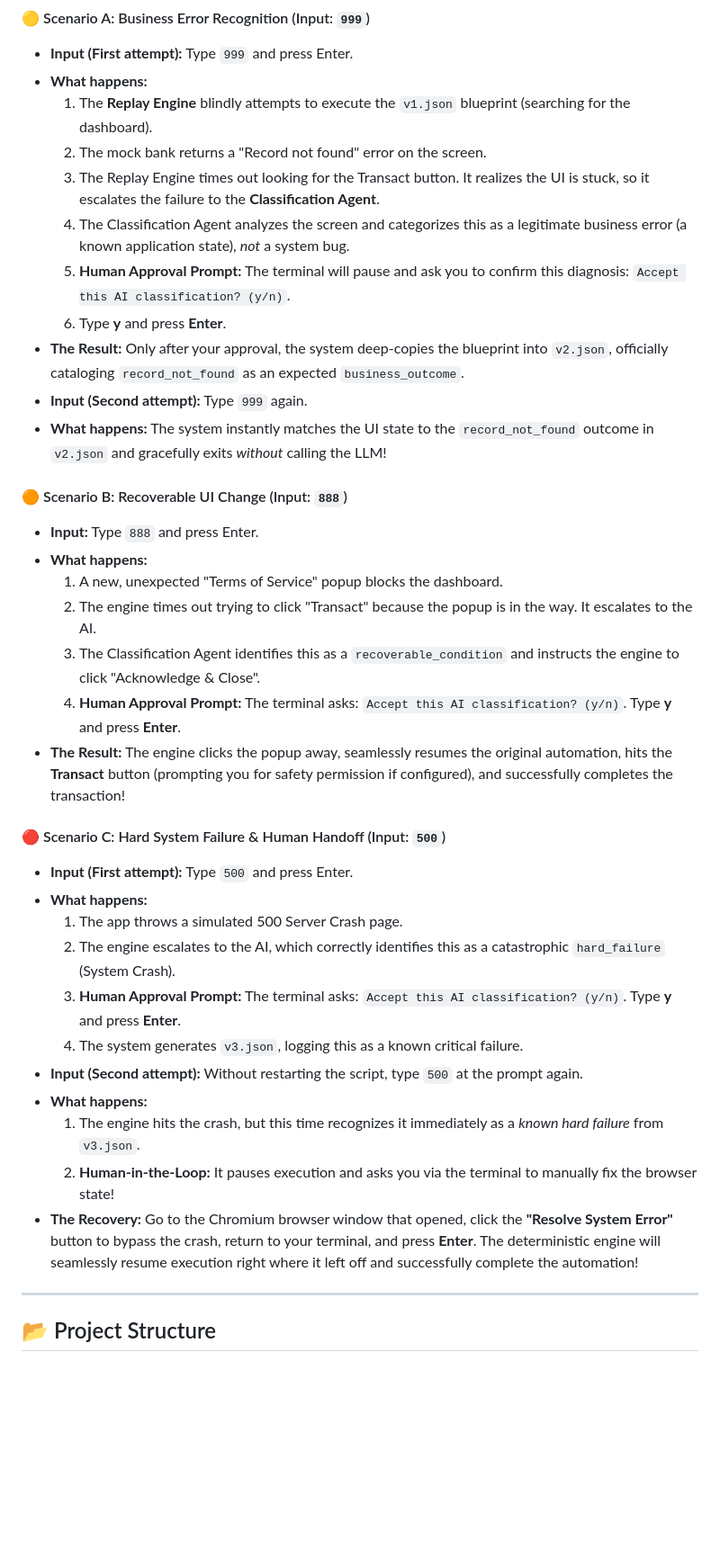
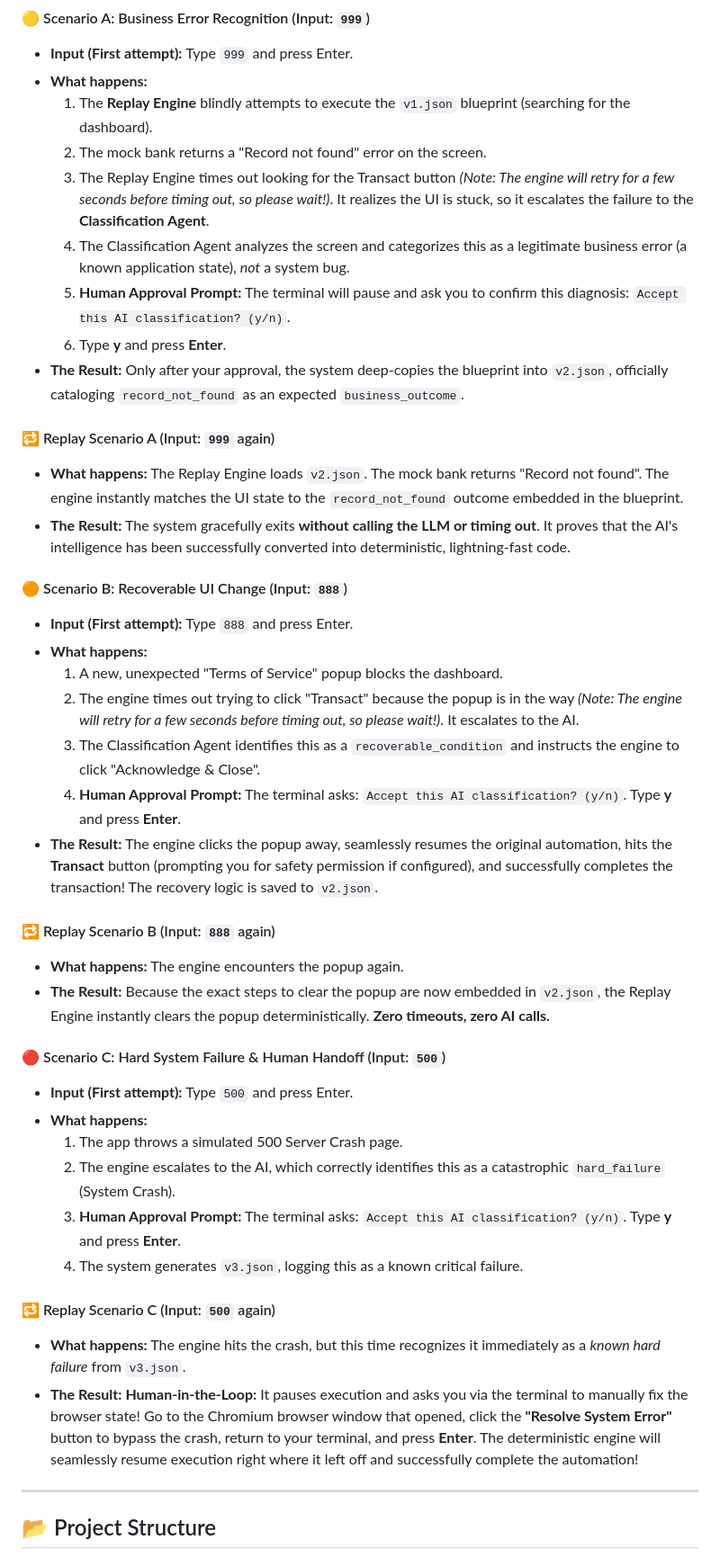
Before and after one commit to marutikameshwar/computer-use-automation-system, a Markdown page: README.md, the part around one of its changes. Shown at 90% size. GitHub-like rendering; blank space fills up the shorter version.

Commit message:
Refactor scenarios A, B, and C to explicitly highlight Replay runs

```diff
--- a/README.md
+++ b/README.md
@@ -115,22 +124,28 @@ From here, you can seamlessly enter different numbers to test various edge case
 - **What happens:**
   1. The **Replay Engine** blindly attempts to execute the `v1.json` blueprint (searching for the dashboard).
   2. The mock bank returns a "Record not found" error on the screen.
-  3. The Replay Engine times out looking for the Transact button. It realizes the UI is stuck, so it escalates the failure to the **Classification Agent**.
+  3. The Replay Engine times out looking for the Transact button *(Note: The engine will retry for a few seconds before timing out, so please wait!)*. It realizes the UI is stuck, so it escalates the failure to the **Classification Agent**.
   4. The Classification Agent analyzes the screen and categorizes this as a legitimate business error (a known application state), *not* a system bug.
   5. **Human Approval Prompt:** The terminal will pause and ask you to confirm this diagnosis: `Accept this AI classification? (y/n)`.
   6. Type **y** and press **Enter**.
 - **The Result:** Only after your approval, the system deep-copies the blueprint into `v2.json`, officially cataloging `record_not_found` as an expected `business_outcome`.
-- **Input (Second attempt):** Type `999` again.
-- **What happens:** The system instantly matches the UI state to the `record_not_found` outcome in `v2.json` and gracefully exits *without* calling the LLM!
+
+#### 🔁 Replay Scenario A (Input: `999` again)
+- **What happens:** The Replay Engine loads `v2.json`. The mock bank returns "Record not found". The engine instantly matches the UI state to the `record_not_found` outcome embedded in the blueprint.
+- **The Result:** The system gracefully exits **without calling the LLM or timing out**. It proves that the AI's intelligence has been successfully converted into deterministic, lightning-fast code.
 
 #### 🟠 Scenario B: Recoverable UI Change (Input: `888`)
-- **Input:** Type `888` and press Enter.
+- **Input (First attempt):** Type `888` and press Enter.
 - **What happens:**
   1. A new, unexpected "Terms of Service" popup blocks the dashboard.
-  2. The engine times out trying to click "Transact" because the popup is in the way. It escalates to the AI.
+  2. The engine times out trying to click "Transact" because the popup is in the way *(Note: The engine will retry for a few seconds before timing out, so please wait!)*. It escalates to the AI.
   3. The Classification Agent identifies this as a `recoverable_condition` and instructs the engine to click "Acknowledge & Close".
   4. **Human Approval Prompt:** The terminal asks: `Accept this AI classification? (y/n)`. Type **y** and press **Enter**.
-- **The Result:** The engine clicks the popup away, seamlessly resumes the original automation, hits the **Transact** button (prompting you for safety permission if configured), and successfully completes the transaction!
+- **The Result:** The engine clicks the popup away, seamlessly resumes the original automation, hits the **Transact** button (prompting you for safety permission if configured), and successfully completes the transaction! The recovery logic is saved to `v2.json`.
+
+#### 🔁 Replay Scenario B (Input: `888` again)
+- **What happens:** The engine encounters the popup again.
+- **The Result:** Because the exact steps to clear the popup are now embedded in `v2.json`, the Replay Engine instantly clears the popup deterministically. **Zero timeouts, zero AI calls.**
 
 #### 🔴 Scenario C: Hard System Failure & Human Handoff (Input: `500`)
 - **Input (First attempt):** Type `500` and press Enter.
@@ -139,11 +154,10 @@ From here, you can seamlessly enter different numbers to test various edge case
   2. The engine escalates to the AI, which correctly identifies this as a catastrophic `hard_failure` (System Crash).
   3. **Human Approval Prompt:** The terminal asks: `Accept this AI classification? (y/n)`. Type **y** and press **Enter**.
   4. The system generates `v3.json`, logging this as a known critical failure.
-- **Input (Second attempt):** Without restarting the script, type `500` at the prompt again.
-- **What happens:**
-  1. The engine hits the crash, but this time recognizes it immediately as a *known hard failure* from `v3.json`.
-  2. **Human-in-the-Loop:** It pauses execution and asks you via the terminal to manually fix the browser state!
-- **The Recovery:** Go to the Chromium browser window that opened, click the **"Resolve System Error"** button to bypass the crash, return to your terminal, and press **Enter**. The deterministic engine will seamlessly resume execution right where it left off and successfully complete the automation!
+
+#### 🔁 Replay Scenario C (Input: `500` again)
+- **What happens:** The engine hits the crash, but this time recognizes it immediately as a *known hard failure* from `v3.json`.
+- **The Result:** **Human-in-the-Loop:** It pauses execution and asks you via the terminal to manually fix the browser state! Go to the Chromium browser window that opened, click the **"Resolve System Error"** button to bypass the crash, return to your terminal, and press **Enter**. The deterministic engine will seamlessly resume execution right where it left off and successfully complete the automation!
 
 ---
 
```
Also changed, not shown: other parts of README.md (+9 -0 lines).
